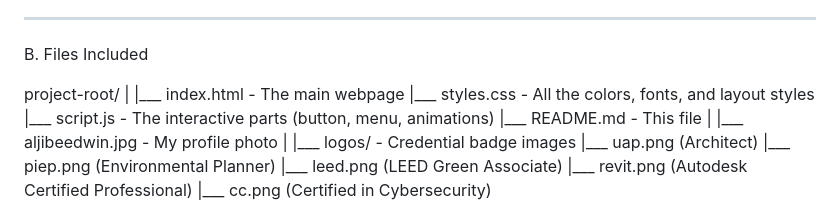
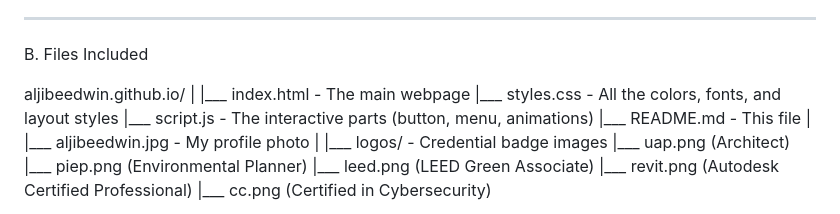
Before and after one commit to EdwinAljibe/aljibeedwin.github.io, a Markdown page: README.md, the part around one of its changes. Rendered like a GitHub page.

```diff
--- a/README.md
+++ b/README.md
@@ -18,7 +18,7 @@ I built this project to practice:
 
 B. Files Included
 
-project-root/
+aljibeedwin.github.io/
 |
 |___ index.html          - The main webpage
 |___ styles.css          - All the colors, fonts, and layout styles
```
Also changed, not shown: other parts of README.md (+1 -1 lines).
